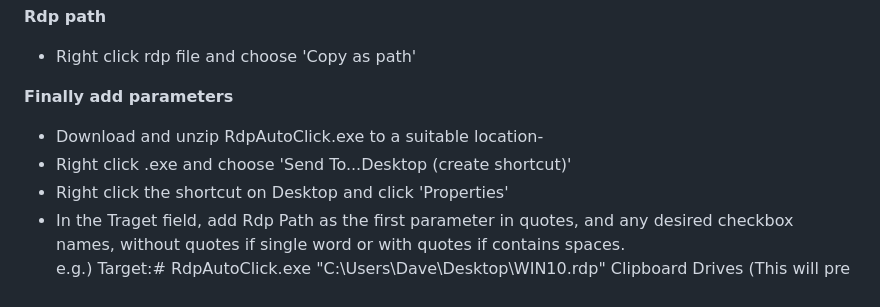
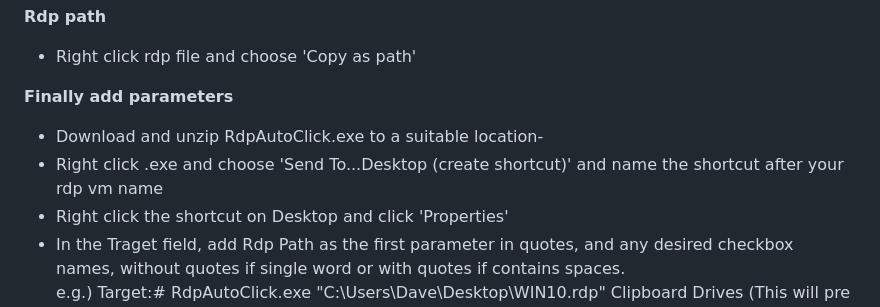
Before and after one commit to dbak91/RdpOneClick, a Markdown page: README.md, the part around the change. Rendered like a GitHub page.

```diff
--- a/README.md
+++ b/README.md
@@ -79,7 +79,7 @@ Optionally change the icon of the shortcut to be RDP icon. 'Richt Click - Proper
 
 **Finally add parameters**
 - Download and unzip RdpAutoClick.exe to a suitable location-
--  Right click .exe and choose 'Send To...Desktop (create shortcut)'
+-  Right click .exe and choose 'Send To...Desktop (create shortcut)' and name the shortcut after your rdp vm name
 -  Right click the shortcut on Desktop and click 'Properties'
 -  In the Traget field, add Rdp Path as the first parameter in quotes, and any desired checkbox names, without quotes if single word or with quotes if contains spaces.
 e.g.) Target:# RdpAutoClick.exe "C:\Users\Dave\Desktop\WIN10.rdp" Clipboard Drives (This will pre click Clipboard and Drives)
```
